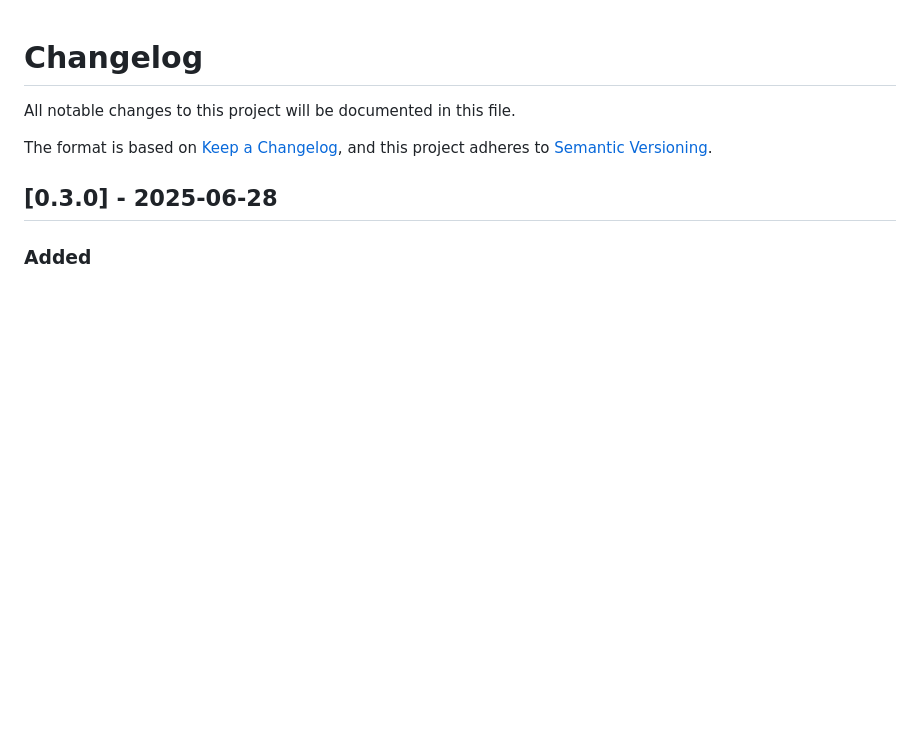
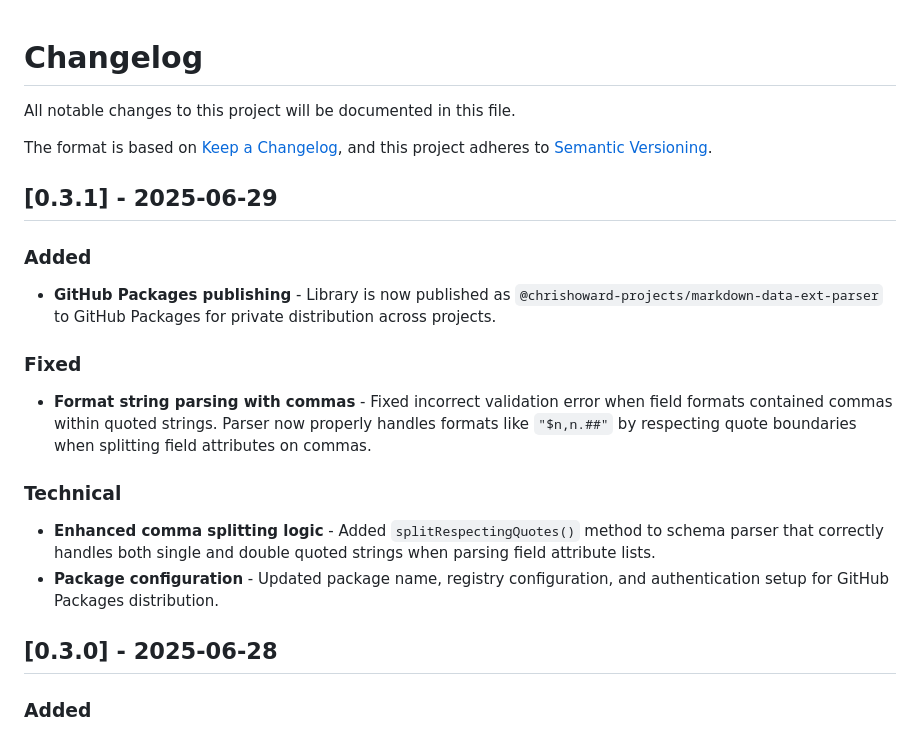
Before and after one commit to chrishoward-projects/markdown-data-ext-parser, a Markdown page: CHANGELOG.md, the part around the change. Rendered like a GitHub page; blank space fills up the shorter version.

Commit message:
Update CHANGELOG.md for v0.3.1
- Document GitHub Packages publishing setup
- Document fix for format string parsing with commas
- Add technical details about splitRespectingQuotes method and package configuration

🤖 Generated with [Claude Code](https://claude.ai/code)

Co-Authored-By: Claude <noreply@anthropic.com>

```diff
--- a/CHANGELOG.md
+++ b/CHANGELOG.md
@@ -4,6 +4,18 @@ All notable changes to this project will be documented in this file.
 
 The format is based on [Keep a Changelog](https://keepachangelog.com/en/1.0.0/),
 and this project adheres to [Semantic Versioning](https://semver.org/spec/v2.0.0.html).
+
+## [0.3.1] - 2025-06-29
+
+### Added
+- **GitHub Packages publishing** - Library is now published as `@chrishoward-projects/markdown-data-ext-parser` to GitHub Packages for private distribution across projects.
+
+### Fixed
+- **Format string parsing with commas** - Fixed incorrect validation error when field formats contained commas within quoted strings. Parser now properly handles formats like `"$n,n.##"` by respecting quote boundaries when splitting field attributes on commas.
+
+### Technical
+- **Enhanced comma splitting logic** - Added `splitRespectingQuotes()` method to schema parser that correctly handles both single and double quoted strings when parsing field attribute lists.
+- **Package configuration** - Updated package name, registry configuration, and authentication setup for GitHub Packages distribution.
 
 ## [0.3.0] - 2025-06-28
 
```
